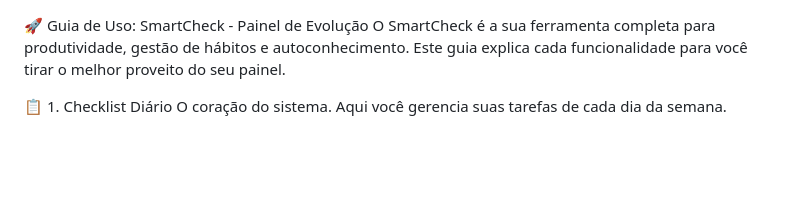
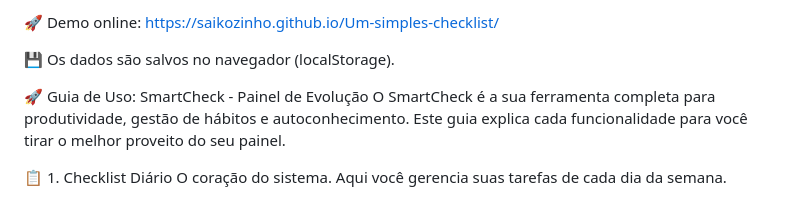
Before and after one commit to Saikozinho/Um-simples-checklist, a Markdown page: README.md, the part around the change. Rendered like a GitHub page; blank space fills up the shorter version.

Commit message:
Update README with additional usage information

```diff
--- a/README.md
+++ b/README.md
@@ -1,3 +1,11 @@
+
+🚀 Demo online:
+https://saikozinho.github.io/Um-simples-checklist/
+
+💾 Os dados são salvos no navegador (localStorage).
+
+
+
 🚀 Guia de Uso: SmartCheck - Painel de Evolução
 O SmartCheck é a sua ferramenta completa para produtividade, gestão de hábitos e autoconhecimento. Este guia explica cada funcionalidade para você tirar o melhor proveito do seu painel.
 
```
